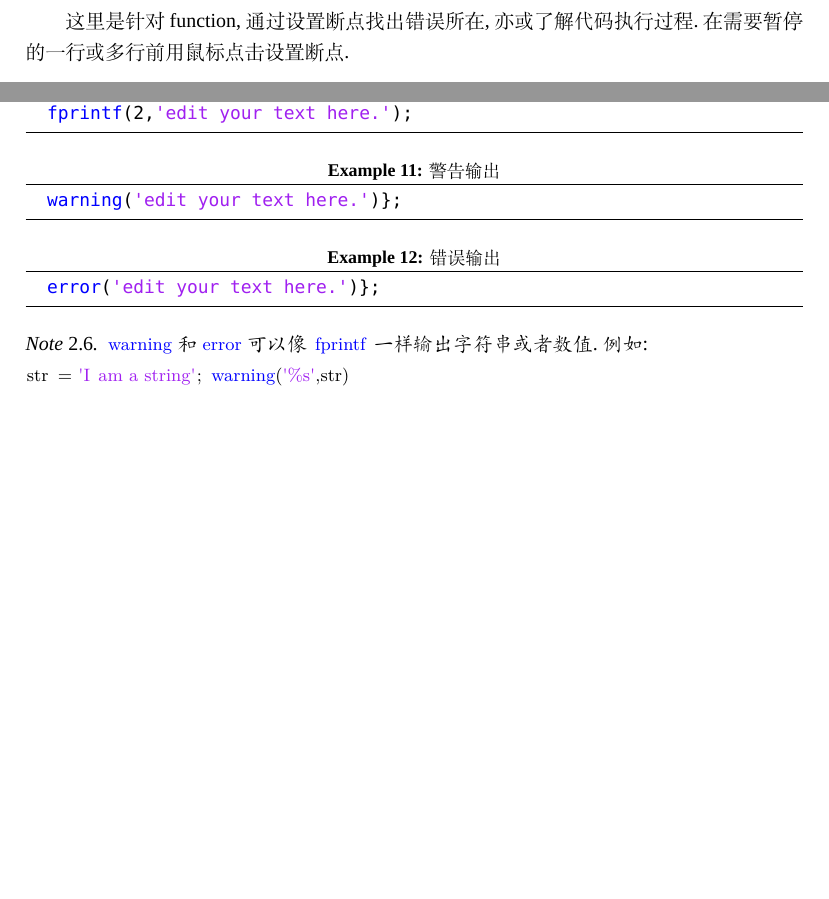
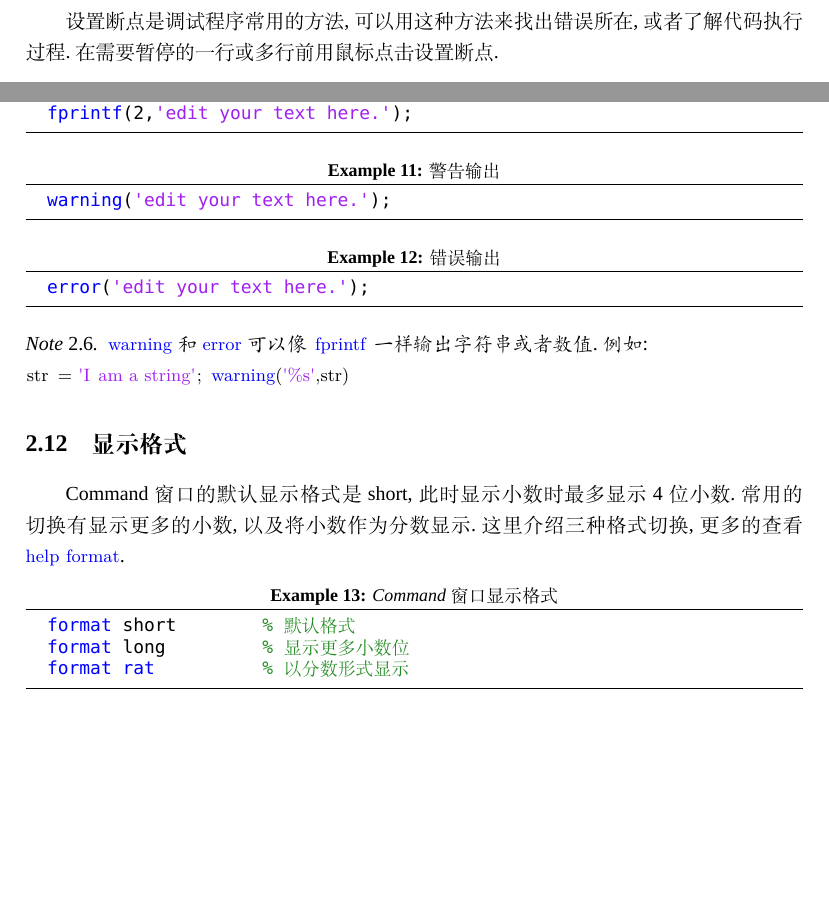
Before and after one commit to HereChen/The-Way-MATLAB-Learning, a LaTeX document (MATLABTips.tex, which reads secFeaturesSome.tex): two parts of pages 11 and 13 of 24, joined at a grey line, cut at the place of the change, the shorter picture padded with empty space. Compiled offline with XeLaTeX; a missing font is replaced by an installed copy or a similar font.

Commit message:
add command window display format

```diff
--- a/MATLABTips.tex
+++ b/MATLABTips.tex
@@ -13,12 +13,12 @@
 % http://www.latextemplates.com/cat/title-pages
 \newcommand*{\titleCover}{\begingroup % Create the command for including the title page in the document
 \hbox{ % Horizontal box
-\hspace*{0.15\textwidth} % Whitespace to the left of the title page
+\hspace*{0.05\textwidth} % Whitespace to the left of the title page
 \rule{1pt}{\textheight} % Vertical line
 \hspace*{0.05\textwidth} % Whitespace between the vertical line and title page text
 \parbox[b]{0.75\textwidth}{ % Paragraph box which restricts text to less than the width of the page
 
-{\noindent\Huge\bfseries MATLAB \\[0.5\baselineskip] 学习笔记 0.1.1v}\\[2\baselineskip] % Title
+{\noindent\Huge\bfseries MATLAB \\[0.5\baselineskip] 学习笔记 v0.1.2}\\[2\baselineskip] % Title
 {\large \textit{MATLAB学习之路：功能与效率}}\\[4\baselineskip] % Tagline or further description
 {\Large \textsc{陈磊}} % Author name
 
--- a/secFeaturesSome.tex
+++ b/secFeaturesSome.tex
@@ -169,7 +169,7 @@ startup.m是在MATLAB启动时就执行的脚本.若是需要它,我们需要做
 
 
 \subsection{断点调试}
-这里是针对function,通过设置断点找出错误所在,亦或了解代码执行过程.在需要暂停的一行或多行前用鼠标点击设置断点.
+设置断点是调试程序常用的方法,可以用这种方法来找出错误所在,或者了解代码执行过程.在需要暂停的一行或多行前用鼠标点击设置断点.
 
 \begin{figure}[htbp]
   \centering
@@ -258,13 +260,24 @@ startup.m是在MATLAB启动时就执行的脚本.若是需要它,我们需要做
 
 \vspace{-0.8cm}
 \begin{lstlisting}[caption = 警告输出]
-  warning('edit your text here.')};
+  warning('edit your text here.');
 \end{lstlisting}
 
 \vspace{-0.8cm}
 \begin{lstlisting}[caption = 错误输出]
-  error('edit your text here.')};
+  error('edit your text here.');
 \end{lstlisting}
 
 \notation{\mcode{warning} 和 \mcode{error} 可以像 \mcode{fprintf} 一样输出字符串或者数值.例如: \\
 \mcode{str = 'I am a string'; warning('\%s',str)}}
+
+
+\subsection{显示格式}
+Command 窗口的默认显示格式是short,此时显示小数时最多显示4位小数.常用的切换有显示更多的小数,以及将小数作为分数显示.这里介绍三种格式切换,更多的查看 \mcode{help format}.
+
+\vspace{-0.8cm}
+\begin{lstlisting}[caption = Command窗口显示格式]
+  format short        % 默认格式
+  format long         % 显示更多小数位
+  format rat          % 以分数形式显示
+\end{lstlisting}
```
Also changed, not shown: MATLABTips.pdf, README.md, secFeaturesSome.tex (2 more changed lines), 2 other files.
